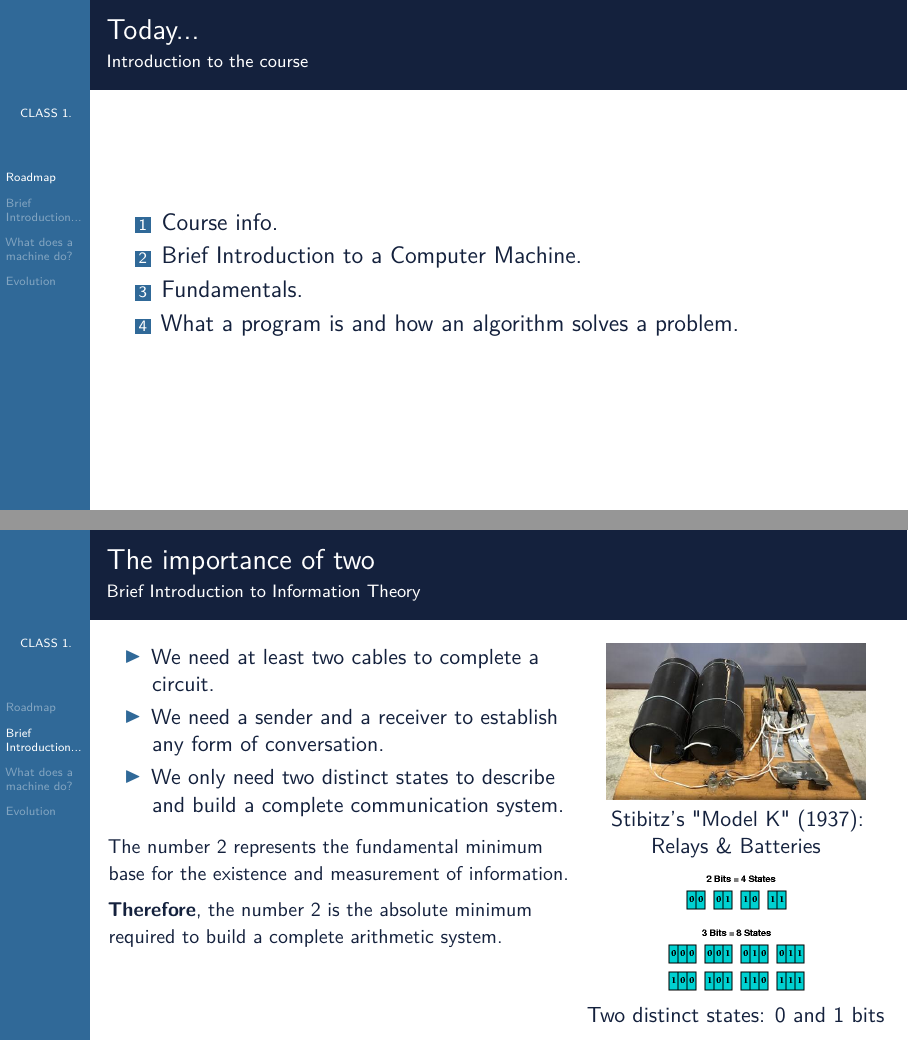
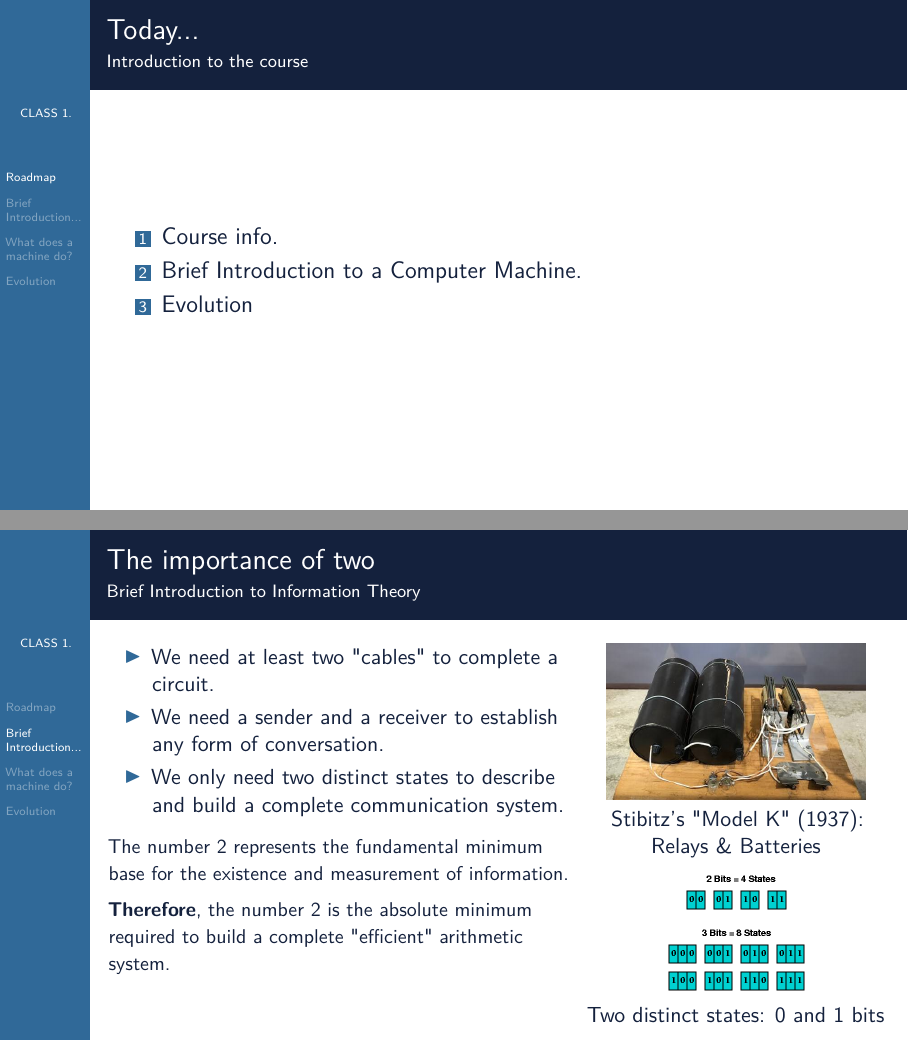
Before and after one commit to luisangelbustosochoa/programming, LaTeX slides (presentaciones/introduction-programming-python-1.tex): pages 2 and 7 of 14, joined at a grey line. Compiled offline with pdfLaTeX.

Commit message:
corrección contenido

```diff
--- a/presentaciones/introduction-programming-python-1.tex
+++ b/presentaciones/introduction-programming-python-1.tex
@@ -146,8 +146,7 @@
 			\begin{enumerate}
 				\item Course info.
 				\item Brief Introduction to a Computer Machine.
-				\item Fundamentals.
-				\item What a program is and how an algorithm solves a problem.
+				\item Evolution
 			\end{enumerate}
 		}
 	\end{frame}
@@ -177,7 +176,7 @@
 
 				\vspace{0.4em}
 				\pause
-				{\small \textbf{Therefore}, the number 2 is the absolute minimum required to build a complete arithmetic system.}
+				{\small \textbf{Therefore}, the number 2 is the absolute minimum required to build a complete "efficient" arithmetic system.}
 			\end{column}
 
 
```
Also changed, not shown: presentaciones/introduction-programming-python-1.pdf, presentaciones/introduction-programming-python-1.tex (2 more changed lines).
